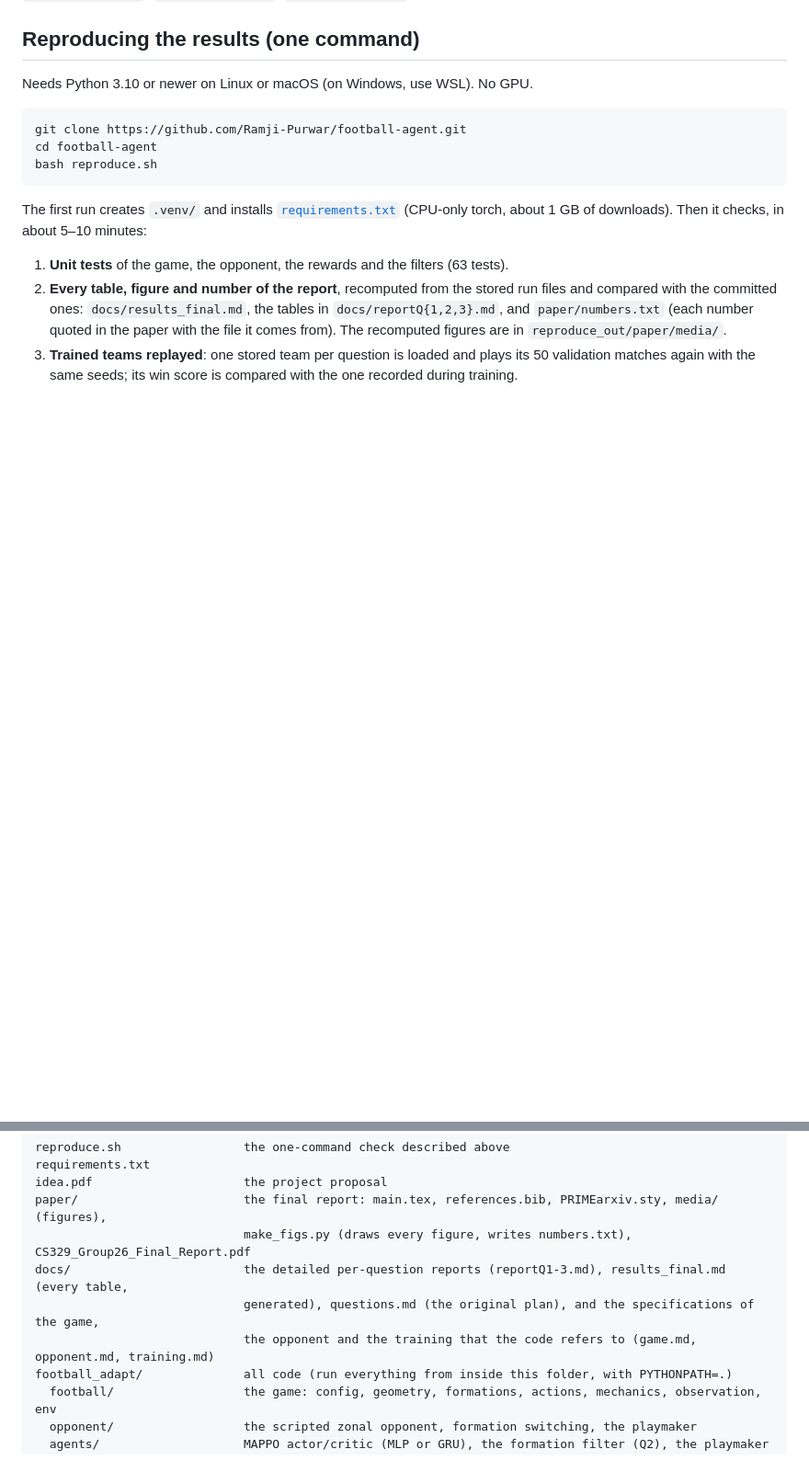
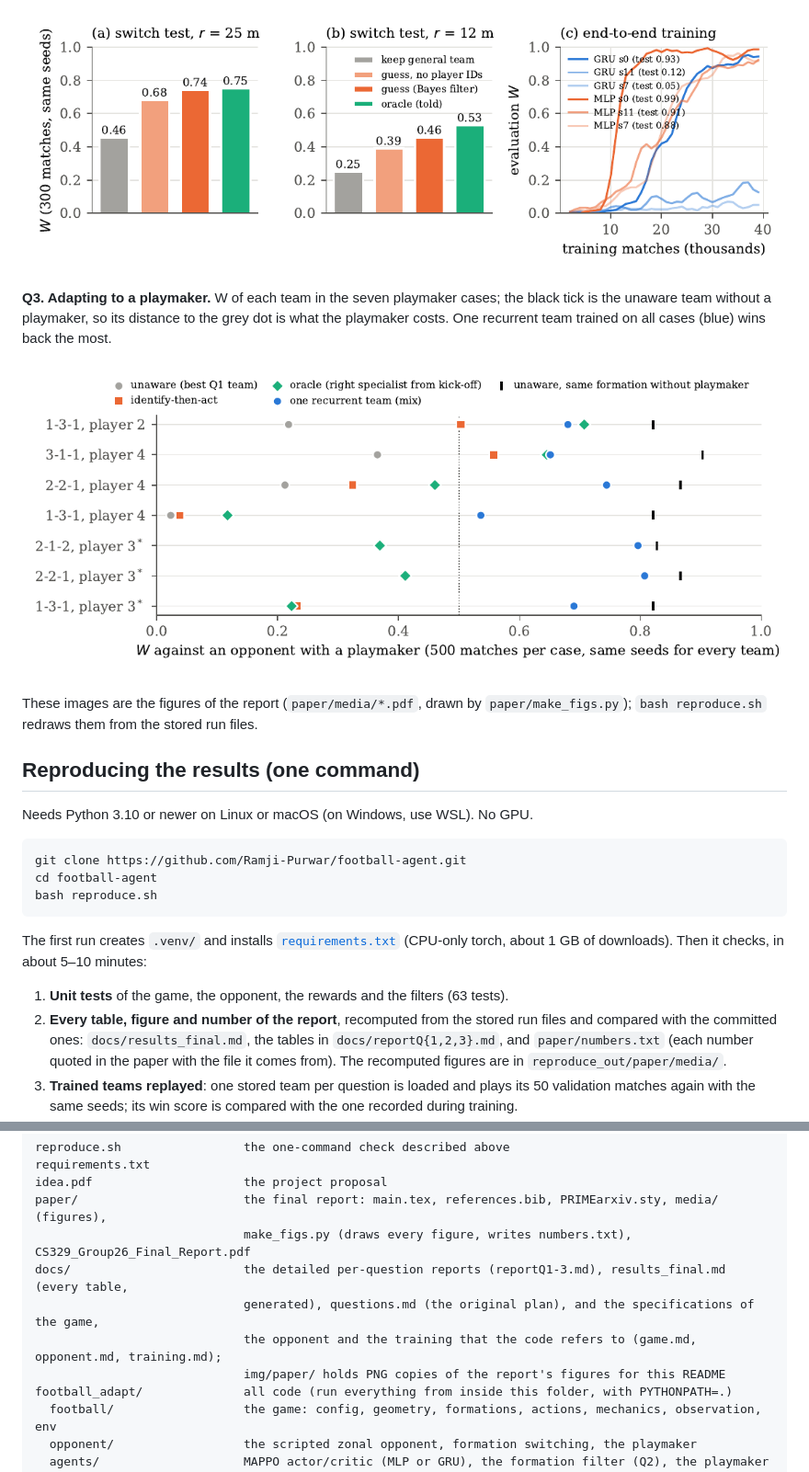
Before and after one commit to Ramji-Purwar/football-agent, a Markdown page: README.md, 2 parts joined by grey strips. Shown at 92% size. GitHub-like rendering; pictures changed too: docs/img/paper/q2.png (added), docs/img/paper/q3.png (added); blank space fills up the shorter version.

```diff
--- a/README.md
+++ b/README.md
@@ -20,3 +37,13 @@ matches).
+![Q2 results](docs/img/paper/q2.png)
+
+**Q3. Adapting to a playmaker.** W of each team in the seven playmaker cases; the black tick is the unaware team without
+a playmaker, so its distance to the grey dot is what the playmaker costs. One recurrent team trained on all cases (blue)
+wins back the most.
+
+![Q3 results](docs/img/paper/q3.png)
+
+These images are the figures of the report (`paper/media/*.pdf`, drawn by `paper/make_figs.py`); `bash reproduce.sh`
+redraws them from the stored run files.
 
 ## Reproducing the results (one command)
 
@@ -88,7 +115,8 @@ paper/                       the final report: main.tex, references.bib, PRIMEar
                              make_figs.py (draws every figure, writes numbers.txt), CS329_Group26_Final_Report.pdf
 docs/                        the detailed per-question reports (reportQ1-3.md), results_final.md (every table,
                              generated), questions.md (the original plan), and the specifications of the game,
-                             the opponent and the training that the code refers to (game.md, opponent.md, training.md)
+                             the opponent and the training that the code refers to (game.md, opponent.md, training.md);
+                             img/paper/ holds PNG copies of the report's figures for this README
 football_adapt/              all code (run everything from inside this folder, with PYTHONPATH=.)
   football/                  the game: config, geometry, formations, actions, mechanics, observation, env
   opponent/                  the scripted zonal opponent, formation switching, the playmaker
```
Also changed, not shown: other parts of README.md (+18 -1 lines), docs/reportQ1.md (+1 -1 lines), docs/img/paper/q1_main.png (added), 4 other files.
